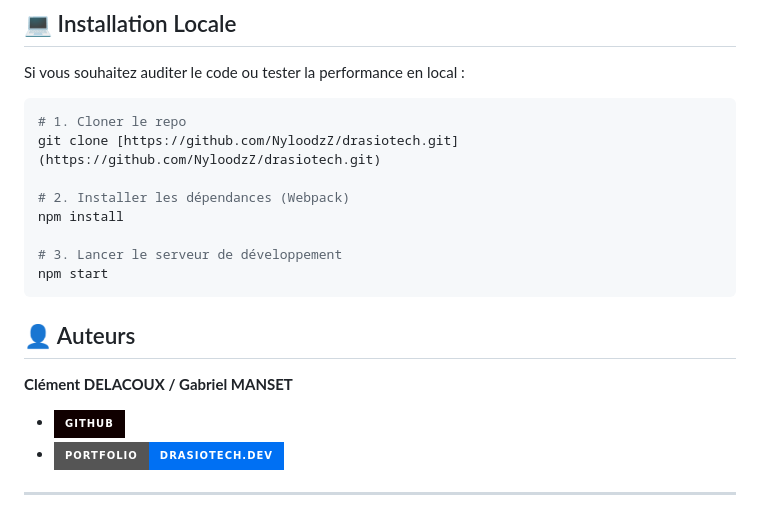
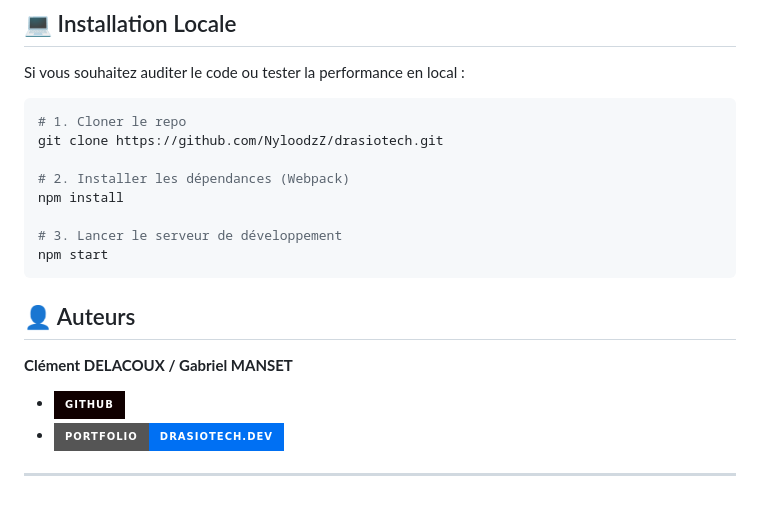
Before and after one commit to NyloodzZ/drasiotech, a Markdown page: README.md, the part around one of its changes. Drawn GitHub-style; badges without logos.

Commit message:
Fix GitHub link and clone command in README

````diff
--- a/README.md
+++ b/README.md
@@ -73,7 +73,7 @@ Si vous souhaitez auditer le code ou tester la performance en local :
 
 ```bash
 # 1. Cloner le repo
-git clone [https://github.com/NyloodzZ/drasiotech.git](https://github.com/NyloodzZ/drasiotech.git)
+git clone https://github.com/NyloodzZ/drasiotech.git
 
 # 2. Installer les dépendances (Webpack)
 npm install
````
Also changed, not shown: other parts of README.md (+1 -1 lines).
